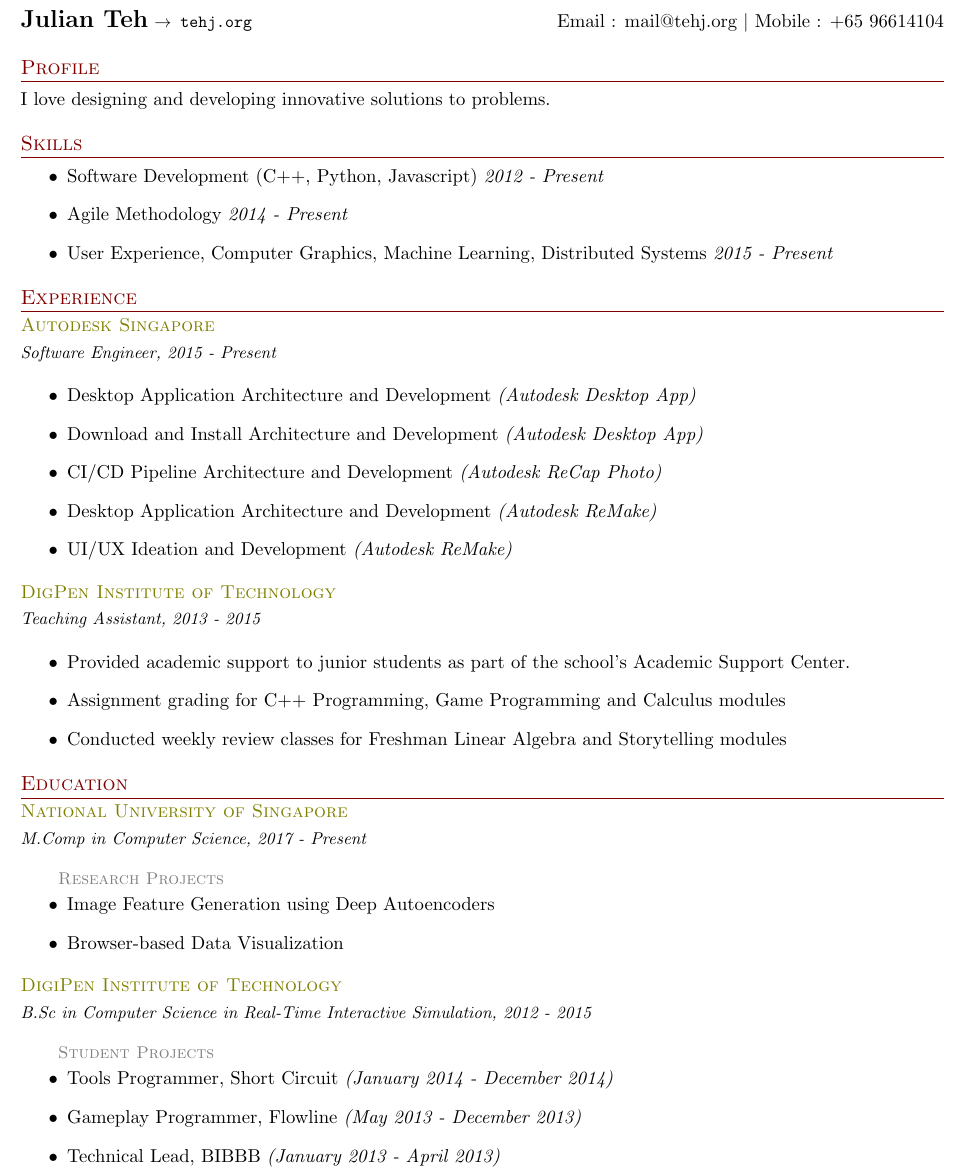
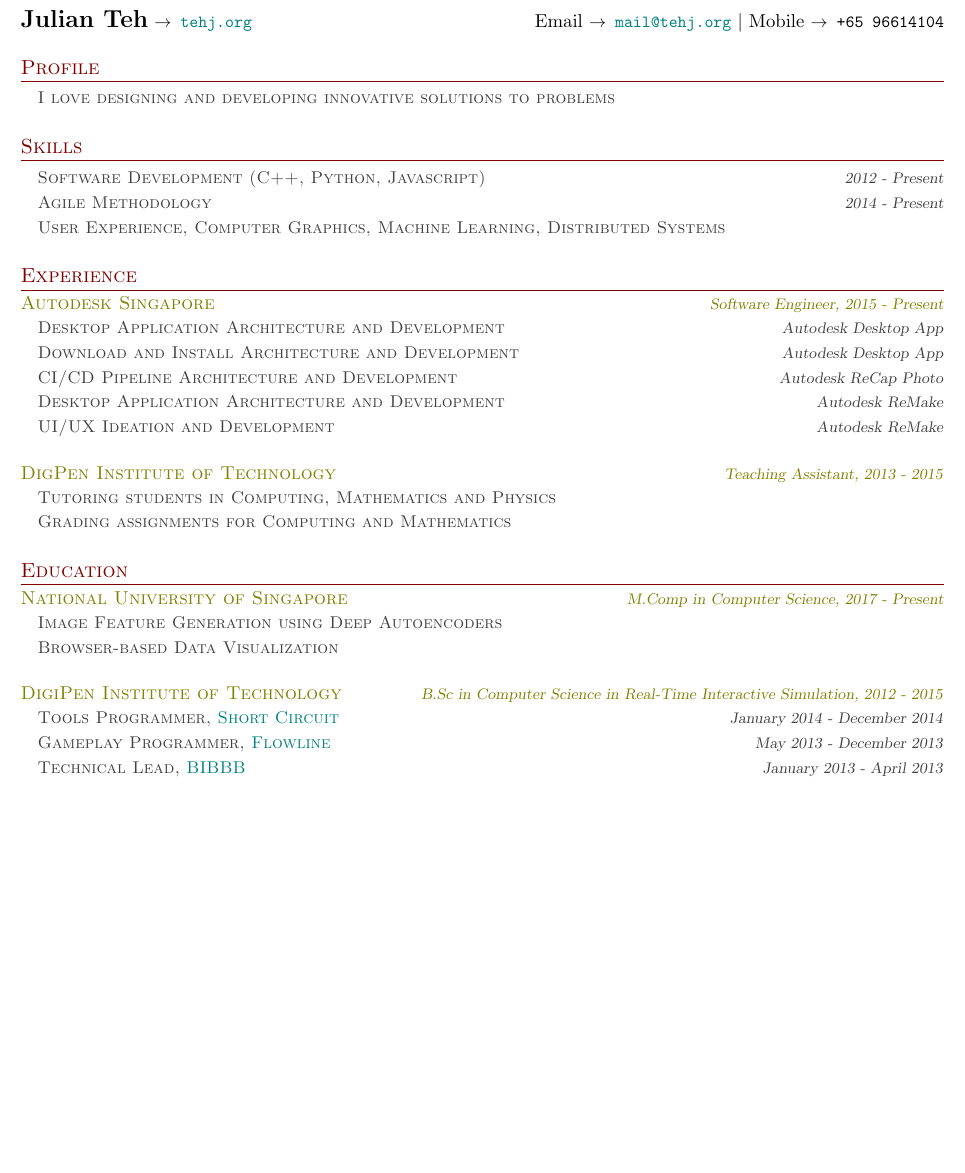
Before and after one commit to julwrites/julwrites.github.io, a LaTeX CV (files/resume/Resume_Julian_Teh.tex): part of the page, cut so that both start at the same text, the shorter picture padded with empty space. Compiled offline with pdfLaTeX.

Commit message:
Complete information, may need style changes

```diff
--- a/files/resume/Resume_Julian_Teh.tex
+++ b/files/resume/Resume_Julian_Teh.tex
@@ -52,64 +48,54 @@
 \begin{document}
 
 \begin{tabular*}{\textwidth}{l@{\extracolsep{\fill}}r}
-  \textbf{\href{http://tehj.org/}{\Large Julian Teh}} \texttt{\small $\rightarrow$ \href{http://tehj.org/}{tehj.org}} & Email : \href{mailto:mail@tehj.org}{mail@tehj.org} $|$ Mobile : +65 96614104
+  \textbf{\Large Julian Teh}
+  \reference{\link{http://tehj.org/}{tehj.org}}
+  &
+  Email
+  \reference{\link{mailto:mail@tehj.org}{mail@tehj.org}}
+  $|$
+  Mobile
+  \reference{+65 96614104}
 \end{tabular*}
 
 \section{Profile}
-    I love designing and developing innovative solutions to problems.
+    \cvitem{I love designing and developing innovative solutions to problems}
 
 
 \section{Skills}
 
-\begin{itemize}
-    \item Software Development (C++, Python, Javascript) \textit{2012 - Present}
-    \item Agile Methodology \textit{2014 - Present}
-    \item User Experience, Computer Graphics, Machine Learning, Distributed Systems \textit{2015 - Present}
-\end{itemize}
+    \cvitem{Software Development (C++, Python, Javascript) \qualifier{2012 - Present}}
+    \cvitem{Agile Methodology \qualifier{2014 - Present}}
+    \cvitem{User Experience, Computer Graphics, Machine Learning, Distributed Systems}
 
 
 \section{Experience}
 
-\subsection{Autodesk Singapore}
-\textit{{\small Software Engineer, 2015 - Present}}
+\subsection{Autodesk Singapore \qualifier{Software Engineer, 2015 - Present}}
 
-\begin{itemize}
-    \item Desktop Application Architecture and Development \textit{(Autodesk Desktop App)}
-    \item Download and Install Architecture and Development \textit{(Autodesk Desktop App)}
-    \item CI/CD Pipeline Architecture and Development \textit{(Autodesk ReCap Photo)}
-    \item Desktop Application Architecture and Development \textit{(Autodesk ReMake)}
-    \item UI/UX Ideation and Development \textit{(Autodesk ReMake)}
-\end{itemize}
+    \cvitem{Desktop Application Architecture and Development \qualifier{Autodesk Desktop App}}
+    \cvitem{Download and Install Architecture and Development \qualifier{Autodesk Desktop App}}
+    \cvitem{CI/CD Pipeline Architecture and Development \qualifier{Autodesk ReCap Photo}}
+    \cvitem{Desktop Application Architecture and Development \qualifier{Autodesk ReMake}}
+    \cvitem{UI/UX Ideation and Development \qualifier{Autodesk ReMake}}
 
-\subsection{DigPen Institute of Technology}
-\textit{{\small Teaching Assistant, 2013 - 2015}}
+\subsection{DigPen Institute of Technology \qualifier{Teaching Assistant, 2013 - 2015}}
 
-\begin{itemize}
-    \item Provided academic support to junior students as part of the school’s Academic Support Center.
-    \item Assignment grading for C++ Programming, Game Programming and Calculus modules
-    \item Conducted weekly review classes for Freshman Linear Algebra and Storytelling modules
-\end{itemize}
+    \cvitem{Tutoring students in Computing, Mathematics and Physics}
+    \cvitem{Grading assignments for Computing and Mathematics}
 
 
 \section{Education}
 
-\subsection{National University of Singapore}
-\textit{{\small M.Comp in Computer Science, 2017 - Present}}
+\subsection{National University of Singapore \qualifier{M.Comp in Computer Science, 2017 - Present}}
 
-\subsubsection{Research Projects}
-\begin{itemize}
-    \item Image Feature Generation using Deep Autoencoders
-    \item Browser-based Data Visualization
-\end{itemize}
+    \cvitem{Image Feature Generation using Deep Autoencoders}
+    \cvitem{Browser-based Data Visualization}
 
-\subsection{DigiPen Institute of Technology}
-\textit{{\small B.Sc in Computer Science in Real-Time Interactive Simulation, 2012 - 2015}}
+\subsection{DigiPen Institute of Technology \qualifier{B.Sc in Computer Science in Real-Time Interactive Simulation, 2012 - 2015}}
 
-\subsubsection{Student Projects}
-\begin{itemize}
-    \item Tools Programmer, \href{http://games.digipen.edu/games/shortcircuit}{Short Circuit} \textit{(January 2014 - December 2014)}
-    \item Gameplay Programmer, \href{http://games.digipen.edu/games/flowline}{Flowline} \textit{(May 2013 - December 2013)}
-    \item Technical Lead, \href{http://games.digipen.edu/games/bibbb}{BIBBB} \textit{(January 2013 - April 2013)}
-\end{itemize}
+    \cvitem{Tools Programmer, \link{http://games.digipen.edu/games/shortcircuit}{Short Circuit} \qualifier{January 2014 - December 2014}}
+    \cvitem{Gameplay Programmer, \link{http://games.digipen.edu/games/flowline}{Flowline} \qualifier{May 2013 - December 2013}}
+    \cvitem{Technical Lead, \link{http://games.digipen.edu/games/bibbb}{BIBBB} \qualifier{January 2013 - April 2013}}
 
 \end{document}
```
Also changed, not shown: files/resume/Resume_Julian_Teh.pdf, files/resume/Resume_Julian_Teh.tex (26 more changed lines), 6 other files.
